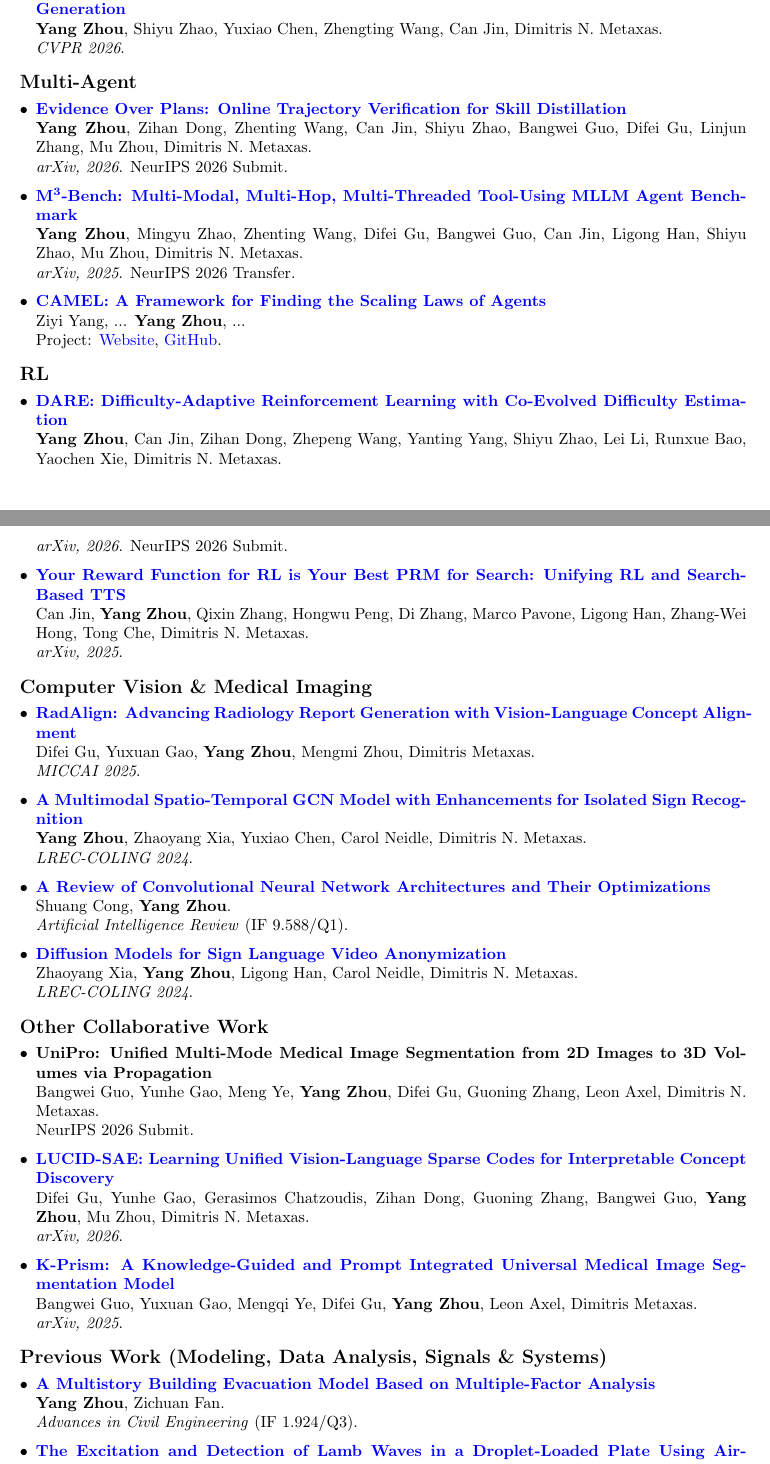
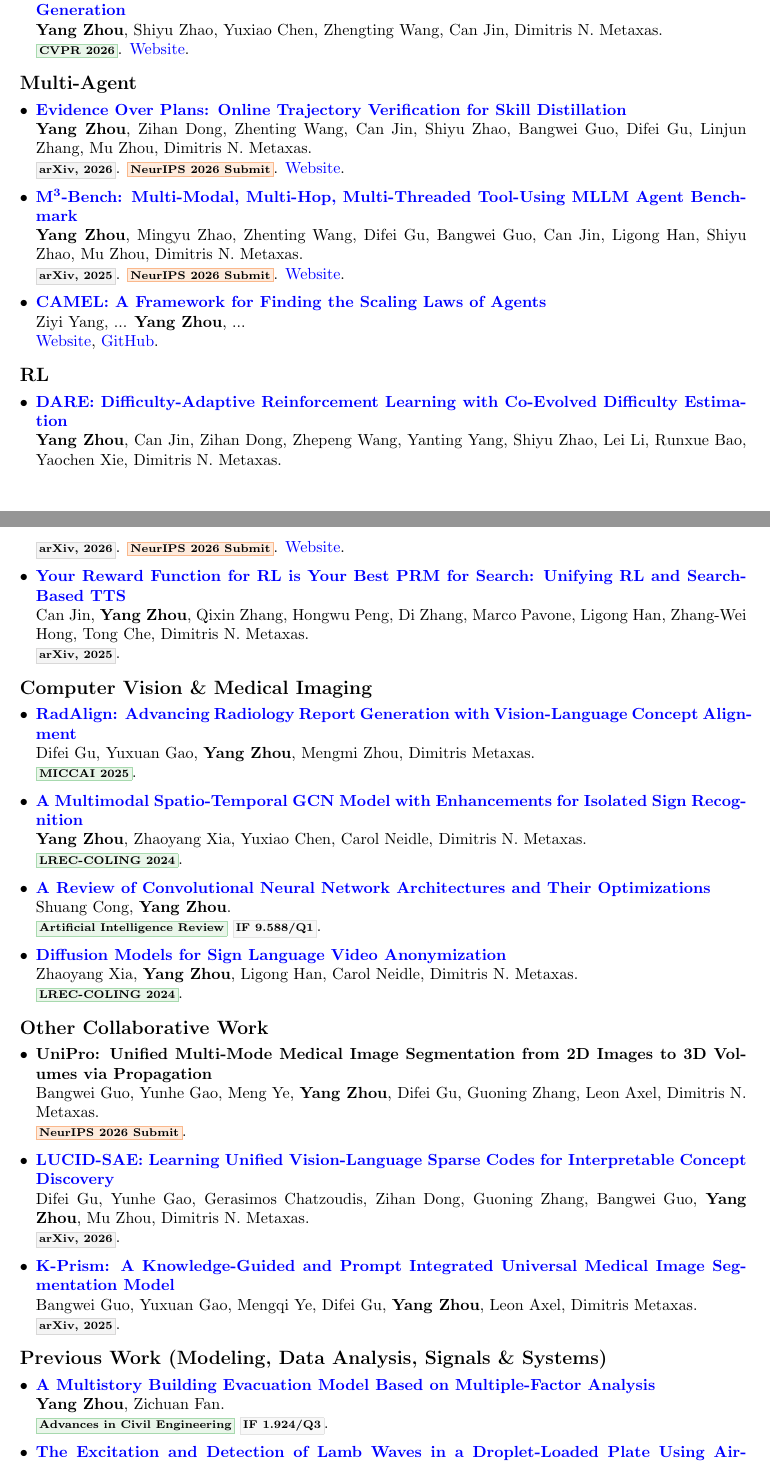
Before and after one commit to EtaYang10th/etayang10th.github.io, a LaTeX CV (latex/cv.tex): two parts of pages 1 and 2 of 3, joined at a grey line, cut so that both start at the same text. The pictures show the PDF file latex/cv.pdf that the author committed with the source.

Commit message:
Update CV publication badges and project links

```diff
--- a/latex/cv.tex
+++ b/latex/cv.tex
@@ -57,90 +63,90 @@
 \begin{itemize}[leftmargin=*, label={\textbullet}]
     \item \href{https://arxiv.org/abs/2602.03061}{\textbf{Evaluating LLMs When They Do Not Know the Answer: Statistical Evaluation of Mathematical Reasoning via Comparative Signals}} \\
     Zihan Dong, Zhixian Zhang, \textbf{Yang Zhou}, Can Jin, Ruijia Wu, Linjun Zhang. \\
-    \textit{ICML 2026}.
+    \acceptedtag{ICML 2026}.
 
     \item \href{https://arxiv.org/abs/2503.13794}{\textbf{LED: LLM Enhanced Open-Vocabulary Object Detection without Human Curated Data Generation}} \\
     \textbf{Yang Zhou}, Shiyu Zhao, Yuxiao Chen, Zhengting Wang, Can Jin, Dimitris N. Metaxas. \\
-    \textit{CVPR 2026}.
+    \acceptedtag{CVPR 2026}. \href{https://etayang10th.github.io/led-ovd.github.io/}{Website}.
 \end{itemize}
 
 \subsection*{Multi-Agent}
 \begin{itemize}[leftmargin=*, label={\textbullet}]
     \item \href{https://arxiv.org/abs/2605.09192}{\textbf{Evidence Over Plans: Online Trajectory Verification for Skill Distillation}} \\
     \textbf{Yang Zhou}, Zihan Dong, Zhenting Wang, Can Jin, Shiyu Zhao, Bangwei Guo, Difei Gu, Linjun Zhang, Mu Zhou, Dimitris N. Metaxas. \\
-    \textit{arXiv, 2026}. NeurIPS 2026 Submit.
+    \arxivtag{arXiv, 2026}. \submittag{NeurIPS 2026 Submit}. \href{https://etayang10th.github.io/spark.github.io/}{Website}.
 
     \item \href{https://arxiv.org/abs/2511.17729}{\textbf{M\textsuperscript{3}-Bench: Multi-Modal, Multi-Hop, Multi-Threaded Tool-Using MLLM Agent Benchmark}} \\
     \textbf{Yang Zhou}, Mingyu Zhao, Zhenting Wang, Difei Gu, Bangwei Guo, Can Jin, Ligong Han, Shiyu Zhao, Mu Zhou, Dimitris N. Metaxas. \\
-    \textit{arXiv, 2025}. NeurIPS 2026 Transfer.
+    \arxivtag{arXiv, 2025}. \submittag{NeurIPS 2026 Submit}. \href{https://etayang10th.github.io/m3-bench.github.io/}{Website}.
 
     \item \href{https://www.camel-ai.org/}{\textbf{CAMEL: A Framework for Finding the Scaling Laws of Agents}} \\
     Ziyi Yang, ... \textbf{Yang Zhou}, ... \\
-    Project: \href{https://www.camel-ai.org/}{Website}, \href{https://github.com/camel-ai/camel}{GitHub}.
+    \href{https://www.camel-ai.org/}{Website}, \href{https://github.com/camel-ai/camel}{GitHub}.
 \end{itemize}
 
 \subsection*{RL}
 \begin{itemize}[leftmargin=*, label={\textbullet}]
     \item \href{https://arxiv.org/abs/2605.09188}{\textbf{DARE: Difficulty-Adaptive Reinforcement Learning with Co-Evolved Difficulty Estimation}} \\
     \textbf{Yang Zhou}, Can Jin, Zihan Dong, Zhepeng Wang, Yanting Yang, Shiyu Zhao, Lei Li, Runxue Bao, Yaochen Xie, Dimitris N. Metaxas. \\
-    \textit{arXiv, 2026}. NeurIPS 2026 Submit.
+    \arxivtag{arXiv, 2026}. \submittag{NeurIPS 2026 Submit}. \href{https://etayang10th.github.io/dare.github.io/}{Website}.
 
     \item \href{https://arxiv.org/abs/2508.14313}{\textbf{Your Reward Function for RL is Your Best PRM for Search: Unifying RL and Search-Based TTS}} \\
     Can Jin, \textbf{Yang Zhou}, Qixin Zhang, Hongwu Peng, Di Zhang, Marco Pavone, Ligong Han, Zhang-Wei Hong, Tong Che, Dimitris N. Metaxas. \\
-    \textit{arXiv, 2025}.
+    \arxivtag{arXiv, 2025}.
 \end{itemize}
 
 \subsection*{Computer Vision \& Medical Imaging}
 \begin{itemize}[leftmargin=*, label={\textbullet}]
     \item \href{https://arxiv.org/abs/2501.07525}{\textbf{RadAlign: Advancing Radiology Report Generation with Vision-Language Concept Alignment}} \\
     Difei Gu, Yuxuan Gao, \textbf{Yang Zhou}, Mengmi Zhou, Dimitris Metaxas. \\
-    \textit{MICCAI 2025}.
+    \acceptedtag{MICCAI 2025}.
 
     \item \href{https://aclanthology.org/2024.signlang-1.45/}{\textbf{A Multimodal Spatio-Temporal GCN Model with Enhancements for Isolated Sign Recognition}} \\
     \textbf{Yang Zhou}, Zhaoyang Xia, Yuxiao Chen, Carol Neidle, Dimitris N. Metaxas. \\
-    \textit{LREC-COLING 2024}.
+    \acceptedtag{LREC-COLING 2024}.
 
     \item \href{https://link.springer.com/article/10.1007/s10462-022-10213-5}{\textbf{A Review of Convolutional Neural Network Architectures and Their Optimizations}} \\
     Shuang Cong, \textbf{Yang Zhou}. \\
-    \textit{Artificial Intelligence Review} (IF 9.588/Q1).
+    \acceptedtag{Artificial Intelligence Review} \infotag{IF 9.588/Q1}.
 
     \item \href{https://aclanthology.org/2024.signlang-1.44/}{\textbf{Diffusion Models for Sign Language Video Anonymization}} \\
     Zhaoyang Xia, \textbf{Yang Zhou}, Ligong Han, Carol Neidle, Dimitris N. Metaxas. \\
-    \textit{LREC-COLING 2024}.
+    \acceptedtag{LREC-COLING 2024}.
 \end{itemize}
 
 \subsection*{Other Collaborative Work}
 \begin{itemize}[leftmargin=*, label={\textbullet}]
     \item \textbf{UniPro: Unified Multi-Mode Medical Image Segmentation from 2D Images to 3D Volumes via Propagation} \\
     Bangwei Guo, Yunhe Gao, Meng Ye, \textbf{Yang Zhou}, Difei Gu, Guoning Zhang, Leon Axel, Dimitris N. Metaxas. \\
-    NeurIPS 2026 Submit.
+    \submittag{NeurIPS 2026 Submit}.
 
     \item \href{https://arxiv.org/abs/2602.07311}{\textbf{LUCID-SAE: Learning Unified Vision-Language Sparse Codes for Interpretable Concept Discovery}} \\
     Difei Gu, Yunhe Gao, Gerasimos Chatzoudis, Zihan Dong, Guoning Zhang, Bangwei Guo, \textbf{Yang Zhou}, Mu Zhou, Dimitris N. Metaxas. \\
-    \textit{arXiv, 2026}.
+    \arxivtag{arXiv, 2026}.
 
     \item \href{https://arxiv.org/abs/2509.25594}{\textbf{K-Prism: A Knowledge-Guided and Prompt Integrated Universal Medical Image Segmentation Model}} \\
     Bangwei Guo, Yuxuan Gao, Mengqi Ye, Difei Gu, \textbf{Yang Zhou}, Leon Axel, Dimitris Metaxas. \\
-    \textit{arXiv, 2025}.
+    \arxivtag{arXiv, 2025}.
 \end{itemize}
 
 \subsection*{Previous Work (Modeling, Data Analysis, Signals \& Systems)}
 \begin{itemize}[leftmargin=*, label={\textbullet}]
     \item \href{https://onlinelibrary.wiley.com/doi/epdf/10.1155/2019/6585102}{\textbf{A Multistory Building Evacuation Model Based on Multiple-Factor Analysis}} \\
     \textbf{Yang Zhou}, Zichuan Fan. \\
-    \textit{Advances in Civil Engineering} (IF 1.924/Q3).
+    \acceptedtag{Advances in Civil Engineering} \infotag{IF 1.924/Q3}.
 
     \item \href{https://www.sciencedirect.com/science/article/pii/S0263224120314317}{\textbf{The Excitation and Detection of Lamb Waves in a Droplet-Loaded Plate Using Air-Coupled Ultrasonic Transducers}} \\
     Zichuan Fan, \textbf{Yang Zhou}, Tanghong Wu. \\
-    \textit{Measurement} (IF 5.131/Q1).
+    \acceptedtag{Measurement} \infotag{IF 5.131/Q1}.
 
     \item \href{https://www.sciencedirect.com/science/article/pii/S0263224119307924}{\textbf{Quasi-Dispersion of Air-Coupled Ultrasonic Signal for Angle-Dependent Reception}} \\
     Zichuan Fan, \textbf{Yang Zhou}, Tianhao Qie. \\
-    \textit{Measurement} (IF 5.131/Q1).
+    \acceptedtag{Measurement} \infotag{IF 5.131/Q1}.
 
     \item \href{https://ieeexplore.ieee.org/document/8813503}{\textbf{Multiphysics Model of Lamb Waves Propagation in a Plate Loaded with Droplets}} \\
     \textbf{Yang Zhou}, Zichuan Fan. \\
-    \textit{ICCAR 2019, IEEE}.
+    \acceptedtag{ICCAR 2019} \infotag{IEEE}.
 
     \item \href{https://www.sciencedirect.com/science/article/pii/S0263224119303094}{\textbf{Multiple Reflective Signal Reception in Gas Flow Measurement Using Air-Coupled Leaky Lamb Waves}} \\
     Zichuan Fan, Tianhao Qie, \textbf{Yang Zhou}. \\
```
Also changed, not shown: latex/cv.pdf, latex/cv.tex (8 more changed lines), 2 other files.
